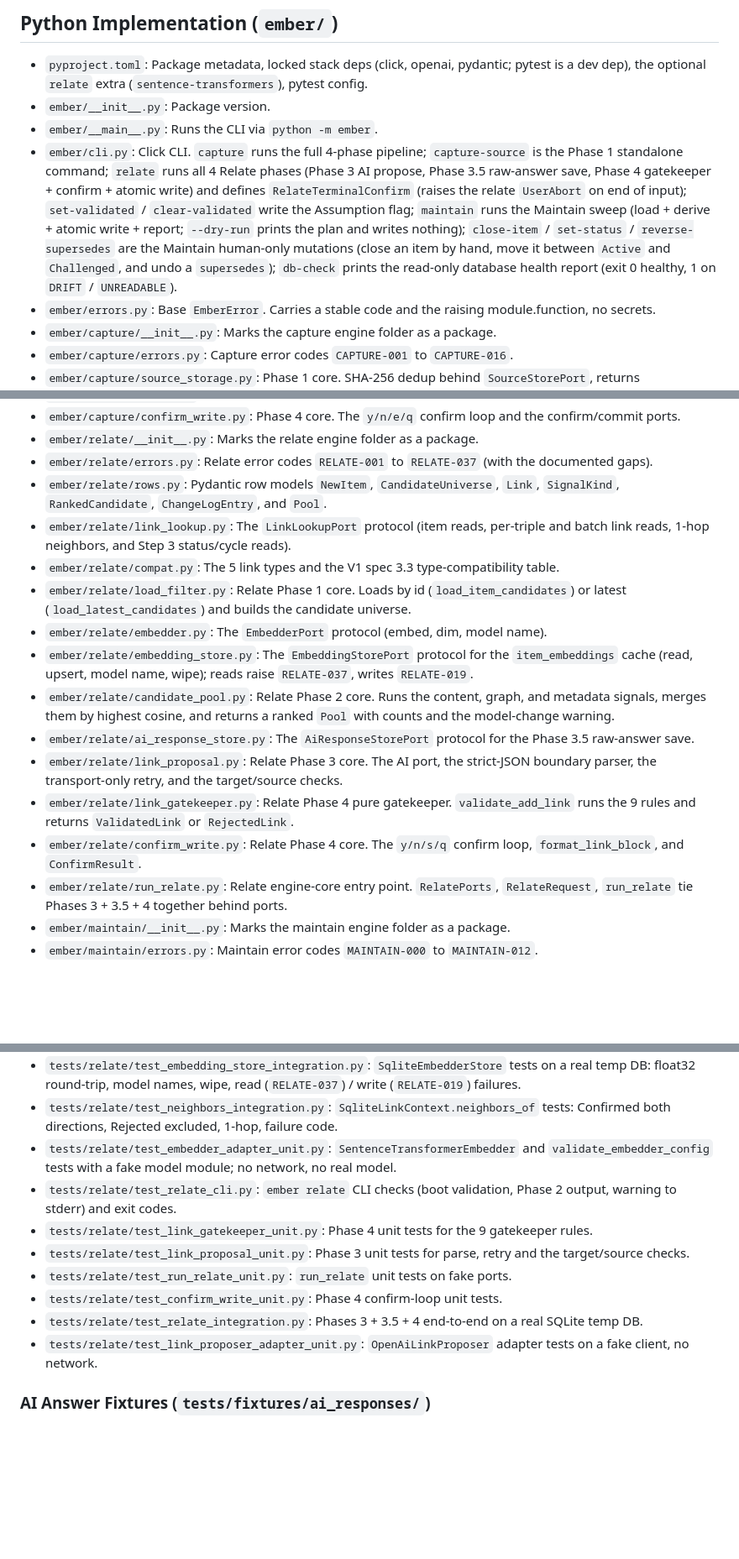
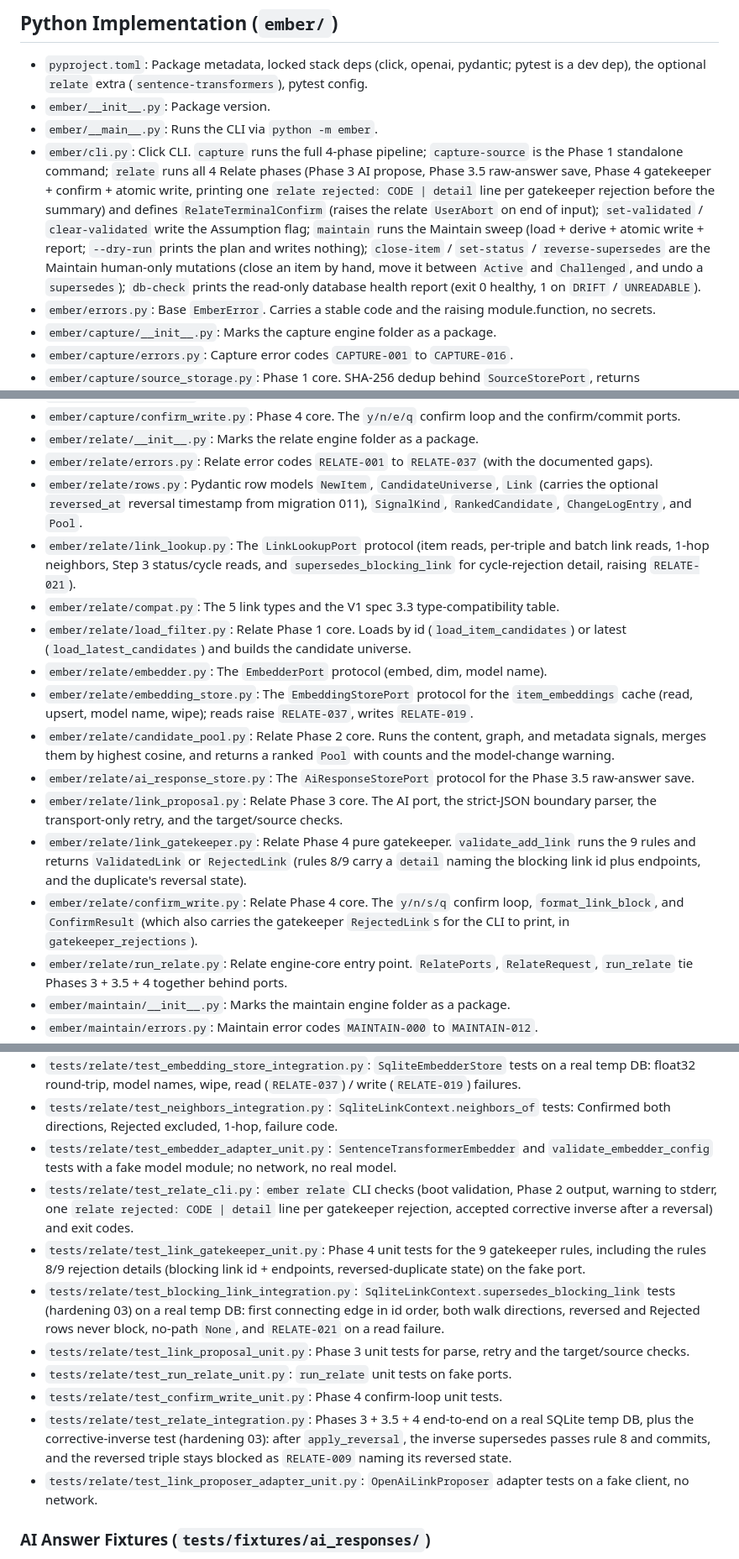
Before and after one commit to mohamed-benoughidene/ember, a Markdown page: PROJECT_MAP.md, 3 parts joined by grey strips. Shown at 84% size. Rendered like a GitHub page; blank space fills up the shorter version.

Commit message:
docs(hardening): step 03 build notes and project map update

```diff
--- a/PROJECT_MAP.md
+++ b/PROJECT_MAP.md
@@ -75,7 +75,7 @@ Earlier logo and character images, kept for history.
 - `pyproject.toml`: Package metadata, locked stack deps (click, openai, pydantic; pytest is a dev dep), the optional `relate` extra (`sentence-transformers`), pytest config.
 - `ember/__init__.py`: Package version.
 - `ember/__main__.py`: Runs the CLI via `python -m ember`.
-- `ember/cli.py`: Click CLI. `capture` runs the full 4-phase pipeline; `capture-source` is the Phase 1 standalone command; `relate` runs all 4 Relate phases (Phase 3 AI propose, Phase 3.5 raw-answer save, Phase 4 gatekeeper + confirm + atomic write) and defines `RelateTerminalConfirm` (raises the relate `UserAbort` on end of input); `set-validated` / `clear-validated` write the Assumption flag; `maintain` runs the Maintain sweep (load + derive + atomic write + report; `--dry-run` prints the plan and writes nothing); `close-item` / `set-status` / `reverse-supersedes` are the Maintain human-only mutations (close an item by hand, move it between `Active` and `Challenged`, and undo a `supersedes`); `db-check` prints the read-only database health report (exit 0 healthy, 1 on `DRIFT` / `UNREADABLE`).
+- `ember/cli.py`: Click CLI. `capture` runs the full 4-phase pipeline; `capture-source` is the Phase 1 standalone command; `relate` runs all 4 Relate phases (Phase 3 AI propose, Phase 3.5 raw-answer save, Phase 4 gatekeeper + confirm + atomic write, printing one `relate rejected: CODE | detail` line per gatekeeper rejection before the summary) and defines `RelateTerminalConfirm` (raises the relate `UserAbort` on end of input); `set-validated` / `clear-validated` write the Assumption flag; `maintain` runs the Maintain sweep (load + derive + atomic write + report; `--dry-run` prints the plan and writes nothing); `close-item` / `set-status` / `reverse-supersedes` are the Maintain human-only mutations (close an item by hand, move it between `Active` and `Challenged`, and undo a `supersedes`); `db-check` prints the read-only database health report (exit 0 healthy, 1 on `DRIFT` / `UNREADABLE`).
 - `ember/errors.py`: Base `EmberError`. Carries a stable code and the raising module.function, no secrets.
 - `ember/capture/__init__.py`: Marks the capture engine folder as a package.
 - `ember/capture/errors.py`: Capture error codes `CAPTURE-001` to `CAPTURE-016`.
@@ -86,8 +86,8 @@ Earlier logo and character images, kept for history.
 - `ember/capture/confirm_write.py`: Phase 4 core. The `y/n/e/q` confirm loop and the confirm/commit ports.
 - `ember/relate/__init__.py`: Marks the relate engine folder as a package.
 - `ember/relate/errors.py`: Relate error codes `RELATE-001` to `RELATE-037` (with the documented gaps).
-- `ember/relate/rows.py`: Pydantic row models `NewItem`, `CandidateUniverse`, `Link`, `SignalKind`, `RankedCandidate`, `ChangeLogEntry`, and `Pool`.
-- `ember/relate/link_lookup.py`: The `LinkLookupPort` protocol (item reads, per-triple and batch link reads, 1-hop neighbors, and Step 3 status/cycle reads).
+- `ember/relate/rows.py`: Pydantic row models `NewItem`, `CandidateUniverse`, `Link` (carries the optional `reversed_at` reversal timestamp from migration 011), `SignalKind`, `RankedCandidate`, `ChangeLogEntry`, and `Pool`.
+- `ember/relate/link_lookup.py`: The `LinkLookupPort` protocol (item reads, per-triple and batch link reads, 1-hop neighbors, Step 3 status/cycle reads, and `supersedes_blocking_link` for cycle-rejection detail, raising `RELATE-021`).
 - `ember/relate/compat.py`: The 5 link types and the V1 spec 3.3 type-compatibility table.
 - `ember/relate/load_filter.py`: Relate Phase 1 core. Loads by id (`load_item_candidates`) or latest (`load_latest_candidates`) and builds the candidate universe.
 - `ember/relate/embedder.py`: The `EmbedderPort` protocol (embed, dim, model name).
@@ -95,8 +95,8 @@ Earlier logo and character images, kept for history.
 - `ember/relate/candidate_pool.py`: Relate Phase 2 core. Runs the content, graph, and metadata signals, merges them by highest cosine, and returns a ranked `Pool` with counts and the model-change warning.
 - `ember/relate/ai_response_store.py`: The `AiResponseStorePort` protocol for the Phase 3.5 raw-answer save.
 - `ember/relate/link_proposal.py`: Relate Phase 3 core. The AI port, the strict-JSON boundary parser, the transport-only retry, and the target/source checks.
-- `ember/relate/link_gatekeeper.py`: Relate Phase 4 pure gatekeeper. `validate_add_link` runs the 9 rules and returns `ValidatedLink` or `RejectedLink`.
-- `ember/relate/confirm_write.py`: Relate Phase 4 core. The `y/n/s/q` confirm loop, `format_link_block`, and `ConfirmResult`.
+- `ember/relate/link_gatekeeper.py`: Relate Phase 4 pure gatekeeper. `validate_add_link` runs the 9 rules and returns `ValidatedLink` or `RejectedLink` (rules 8/9 carry a `detail` naming the blocking link id plus endpoints, and the duplicate's reversal state).
+- `ember/relate/confirm_write.py`: Relate Phase 4 core. The `y/n/s/q` confirm loop, `format_link_block`, and `ConfirmResult` (which also carries the gatekeeper `RejectedLink`s for the CLI to print, in `gatekeeper_rejections`).
 - `ember/relate/run_relate.py`: Relate engine-core entry point. `RelatePorts`, `RelateRequest`, `run_relate` tie Phases 3 + 3.5 + 4 together behind ports.
 - `ember/maintain/__init__.py`: Marks the maintain engine folder as a package.
 - `ember/maintain/errors.py`: Maintain error codes `MAINTAIN-000` to `MAINTAIN-012`.
@@ -195,12 +195,13 @@ Earlier logo and character images, kept for history.
 - `tests/relate/test_embedding_store_integration.py`: `SqliteEmbedderStore` tests on a real temp DB: float32 round-trip, model names, wipe, read (`RELATE-037`) / write (`RELATE-019`) failures.
 - `tests/relate/test_neighbors_integration.py`: `SqliteLinkContext.neighbors_of` tests: Confirmed both directions, Rejected excluded, 1-hop, failure code.
 - `tests/relate/test_embedder_adapter_unit.py`: `SentenceTransformerEmbedder` and `validate_embedder_config` tests with a fake model module; no network, no real model.
-- `tests/relate/test_relate_cli.py`: `ember relate` CLI checks (boot validation, Phase 2 output, warning to stderr) and exit codes.
-- `tests/relate/test_link_gatekeeper_unit.py`: Phase 4 unit tests for the 9 gatekeeper rules.
+- `tests/relate/test_relate_cli.py`: `ember relate` CLI checks (boot validation, Phase 2 output, warning to stderr, one `relate rejected: CODE | detail` line per gatekeeper rejection, accepted corrective inverse after a reversal) and exit codes.
+- `tests/relate/test_link_gatekeeper_unit.py`: Phase 4 unit tests for the 9 gatekeeper rules, including the rules 8/9 rejection details (blocking link id + endpoints, reversed-duplicate state) on the fake port.
+- `tests/relate/test_blocking_link_integration.py`: `SqliteLinkContext.supersedes_blocking_link` tests (hardening 03) on a real temp DB: first connecting edge in id order, both walk directions, reversed and Rejected rows never block, no-path `None`, and `RELATE-021` on a read failure.
 - `tests/relate/test_link_proposal_unit.py`: Phase 3 unit tests for parse, retry and the target/source checks.
 - `tests/relate/test_run_relate_unit.py`: `run_relate` unit tests on fake ports.
 - `tests/relate/test_confirm_write_unit.py`: Phase 4 confirm-loop unit tests.
-- `tests/relate/test_relate_integration.py`: Phases 3 + 3.5 + 4 end-to-end on a real SQLite temp DB.
+- `tests/relate/test_relate_integration.py`: Phases 3 + 3.5 + 4 end-to-end on a real SQLite temp DB, plus the corrective-inverse test (hardening 03): after `apply_reversal`, the inverse supersedes passes rule 8 and commits, and the reversed triple stays blocked as `RELATE-009` naming its reversed state.
 - `tests/relate/test_link_proposer_adapter_unit.py`: `OpenAiLinkProposer` adapter tests on a fake client, no network.
 
 ### AI Answer Fixtures (`tests/fixtures/ai_responses/`)
```
Also changed, not shown: other parts of PROJECT_MAP.md (+3 -3 lines), 1 other file.
